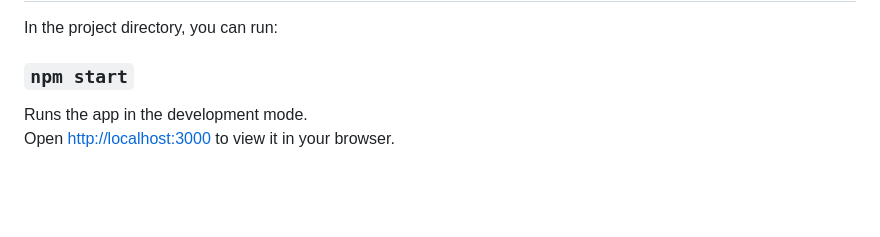
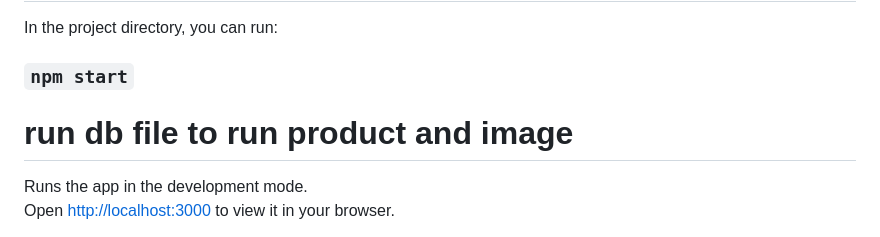
Before and after one commit to Youssef77mohamed/GOOD_GAME, a Markdown page: README.md, the part around the change. Drawn GitHub-style; blank space fills up the shorter version.

```diff
--- a/README.md
+++ b/README.md
@@ -7,7 +7,7 @@ This project was bootstrapped with [Create React App](https://github.com/faceboo
 In the project directory, you can run:
 
 ### `npm start`
-
+# run db file to run product and image
 Runs the app in the development mode.\
 Open [http://localhost:3000](http://localhost:3000) to view it in your browser.
 
```
